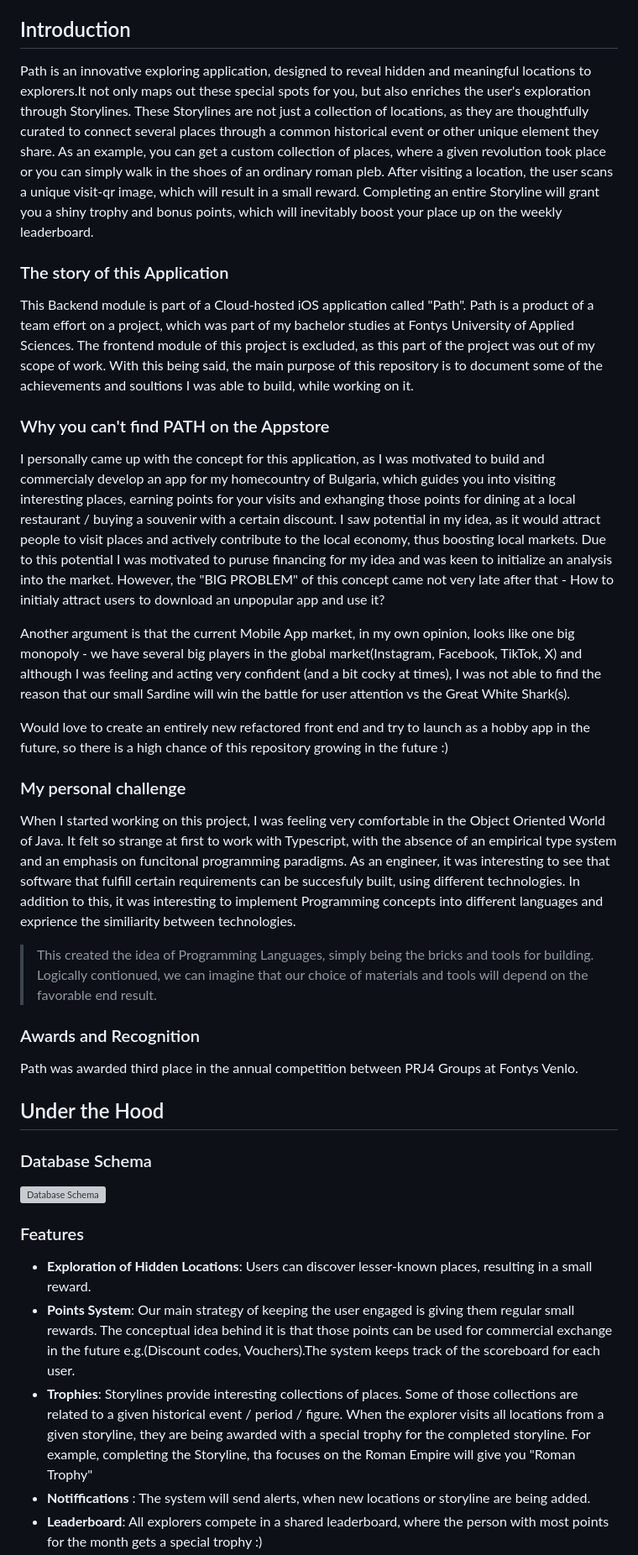
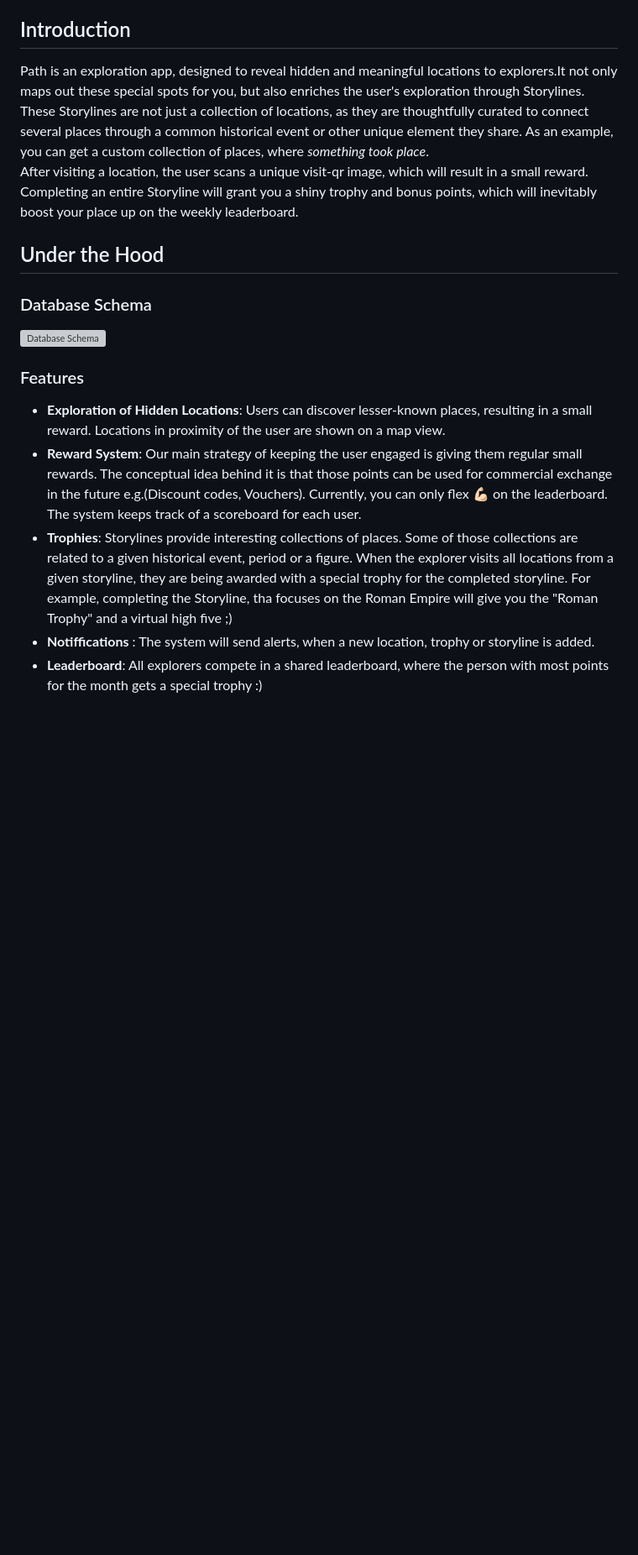
Before and after one commit to Konfistador/ExplorationAppBackend, a Markdown page: README.md, the part around one of its changes. Shown at 84% size. Drawn GitHub-style; blank space fills up the shorter version; grey boxes are pictures that could not be loaded.

Commit message:
Update README.md
typos + engineering details added

```diff
--- a/README.md
+++ b/README.md
@@ -4,27 +4,9 @@
 
 
 ## Introduction
-Path is an innovative exploring application, designed to reveal hidden and meaningful locations to explorers.It not only maps out these special spots for you, but also enriches the user's exploration through Storylines. These Storylines are not just a collection of locations, as they are thoughtfully curated to connect several places through a common historical event or other unique element they share. As an example, you can get a custom collection of places, where a given revolution took place or you can simply walk in the shoes of an ordinary roman pleb.
+Path is an exploration app, designed to reveal hidden and meaningful locations to explorers.It not only maps out these special spots for you, but also enriches the user's exploration through Storylines. These Storylines are not just a collection of locations, as they are thoughtfully curated to connect several places through a common historical event or other unique element they share. As an example, you can get a custom collection of places, where _something took place_.<br>
 After visiting a location, the user scans a unique visit-qr image, which will result in a small reward. Completing an entire Storyline will grant you a shiny trophy and bonus points, which will inevitably boost your place up on the weekly leaderboard.
 
-### The story of this Application
-This Backend module is part of a Cloud-hosted iOS application called "Path". Path is a product of a team effort on a project, which was part of my bachelor studies at Fontys University of Applied Sciences. The frontend module of this project is excluded, as this part of the project was out of my scope of work. With this being said, the main purpose of this repository is to document some of the achievements and soultions I was able to build, while working on it.
-
-### Why you can't find PATH on the Appstore
-I personally came up with the concept for this application, as I was motivated to build and commercialy develop an app for my homecountry of Bulgaria, which guides you into visiting interesting places, earning points for your visits and exhanging those points for dining at a local restaurant / buying a souvenir with a certain discount.
-I saw potential in my idea, as it would attract people to visit places and actively contribute to the local economy, thus boosting local markets. Due to this potential I was motivated to puruse financing for my idea and was keen to initialize an analysis into the market.
-However, the "BIG PROBLEM" of this concept came not very late after that - How to initialy attract users to download an unpopular app and use it?
-
-Another argument is that the current Mobile App market, in my own opinion, looks like one big monopoly - we have several big players in the global market(Instagram, Facebook, TikTok, X) and although I was feeling and acting very confident (and a bit cocky at times), I was not able to find the reason that our small Sardine will win the battle for user attention vs the Great White Shark(s).
-
-Would love to create an entirely new refactored front end and try to launch as a hobby app in the future, so there is a high chance of this repository growing in the future :)
-
-### My personal challenge
-When I started working on this project, I was feeling very comfortable in the Object Oriented World of Java. It felt so strange at first to work with Typescript, with the absence of an empirical type system and an emphasis on funcitonal programming paradigms. As an engineer, it was interesting to see that software that fulfill certain requirements can be succesfuly built, using different technologies. In addition to this, it was interesting to implement Programming concepts into different languages and exprience the similiarity between technologies.
-> This created the idea of Programming Languages, simply being the bricks and tools for building. Logically contionued, we can imagine that our choice of materials and tools will depend on the favorable end result.
-
-### Awards and Recognition
-Path was awarded third place in the annual competition between PRJ4 Groups at Fontys Venlo.
 
 ## Under the Hood
 
@@ -32,8 +14,8 @@ Path was awarded third place in the annual competition between PRJ4 Groups at Fo
 ![Database Schema](https://github.com/Konfistador/HikingAppBackend/blob/main/docIMG/dbSchemaExp.png?raw=true)
 
 ### Features
-- **Exploration of Hidden Locations**: Users can discover lesser-known places, resulting in a small reward.
-- **Points System**: Our main strategy of keeping the user engaged is giving them regular small rewards. The conceptual idea behind it is that those points can be used for commercial exchange in the future e.g.(Discount codes, Vouchers).The system keeps track of the scoreboard for each user.
-- **Trophies**: Storylines provide interesting collections of places. Some of those collections are related to a given historical event / period / figure. When the explorer visits all locations from a given storyline, they are being awarded with a special trophy for the completed storyline. For example, completing the Storyline, tha focuses on the Roman Empire will give you "Roman Trophy"
-- **Notiffications** : The system will send alerts, when new locations or storyline are being added.
+- **Exploration of Hidden Locations**: Users can discover lesser-known places, resulting in a small reward. Locations in proximity of the user are shown on a map view.
+- **Reward System**: Our main strategy of keeping the user engaged is giving them regular small rewards. The conceptual idea behind it is that those points can be used for commercial exchange in the future e.g.(Discount codes, Vouchers). Currently, you can only flex 💪🏻 on the leaderboard. The system keeps track of a scoreboard for each user.
+- **Trophies**: Storylines provide interesting collections of places. Some of those collections are related to a given historical event, period or a figure. When the explorer visits all locations from a given storyline, they are being awarded with a special trophy for the completed storyline. For example, completing the Storyline, tha focuses on the Roman Empire will give you the "Roman Trophy" and a virtual high five ;)
+- **Notiffications** : The system will send alerts, when a new location, trophy or storyline is added.
 - **Leaderboard**: All explorers compete in a shared leaderboard, where the person with most points for the month gets a special trophy :)
```
Also changed, not shown: other parts of README.md (+37 -6 lines).
